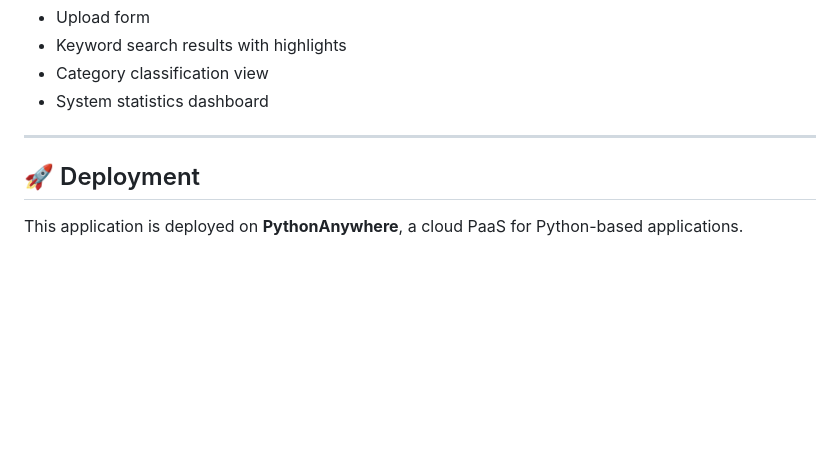
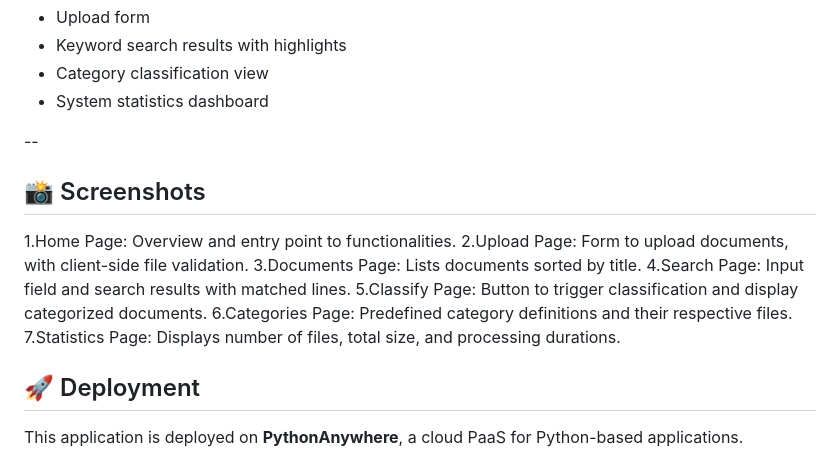
Before and after one commit to Shymaa-dev/cloud3, a Markdown page: README.md, the part around the change. Drawn GitHub-style; blank space fills up the shorter version.

```diff
--- a/README.md
+++ b/README.md
@@ -70,8 +70,15 @@ You can find visuals of the following:
 - Category classification view
 - System statistics dashboard
 
----
-
+--
+## 📸 Screenshots
+1.Home Page: Overview and entry point to functionalities.
+2.Upload Page: Form to upload documents, with client-side file validation.
+3.Documents Page: Lists documents sorted by title.
+4.Search Page: Input field and search results with matched lines.
+5.Classify Page: Button to trigger classification and display categorized documents.
+6.Categories Page: Predefined category definitions and their respective files.
+7.Statistics Page: Displays number of files, total size, and processing durations.
 ## 🚀 Deployment
 
 This application is deployed on **PythonAnywhere**, a cloud PaaS for Python-based applications.
```
